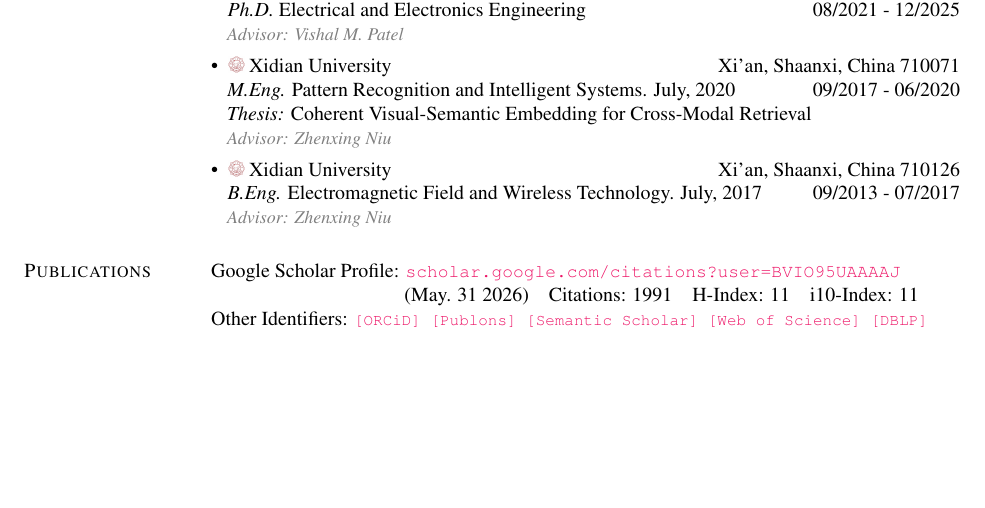
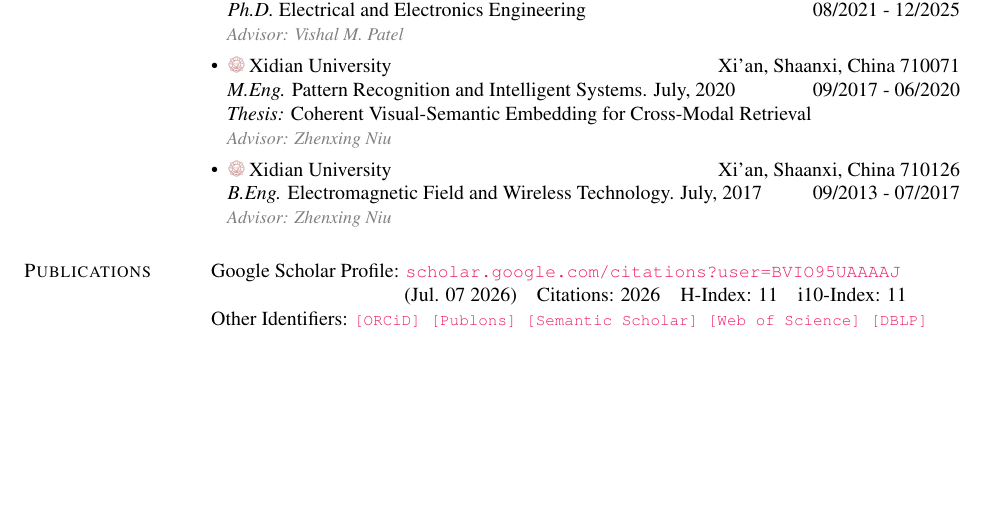
Before and after one commit to cdluminate/cdluminate, a LaTeX CV (assets/cv.tex): part of page 1 of 4, cut so that both start at the same text. Compiled offline with pdfLaTeX.

Commit message:
cv update

```diff
--- a/assets/cv.tex
+++ b/assets/cv.tex
@@ -195,7 +195,7 @@
 \section{\sc Publications}
     Google Scholar Profile:
     \href{https://scholar.google.com/citations?user=BVIO95UAAAAJ}{\small\texttt{scholar.google.com/citations?user=BVIO95UAAAAJ}}\\
-    \hspace*{9.7em}(May. 31 2026)\quad Citations: 1991\quad H-Index: 11\quad i10-Index: 11\\
+    \hspace*{9.7em}(Jul. 07 2026)\quad Citations: 2026\quad H-Index: 11\quad i10-Index: 11\\
     Other Identifiers:
     {\footnotesize\tt
     \href{https://orcid.org/0000-0003-3813-4875}{[ORCiD]}
```
Also changed, not shown: assets/cv.pdf, assets/cv.tex (2 more changed lines).
